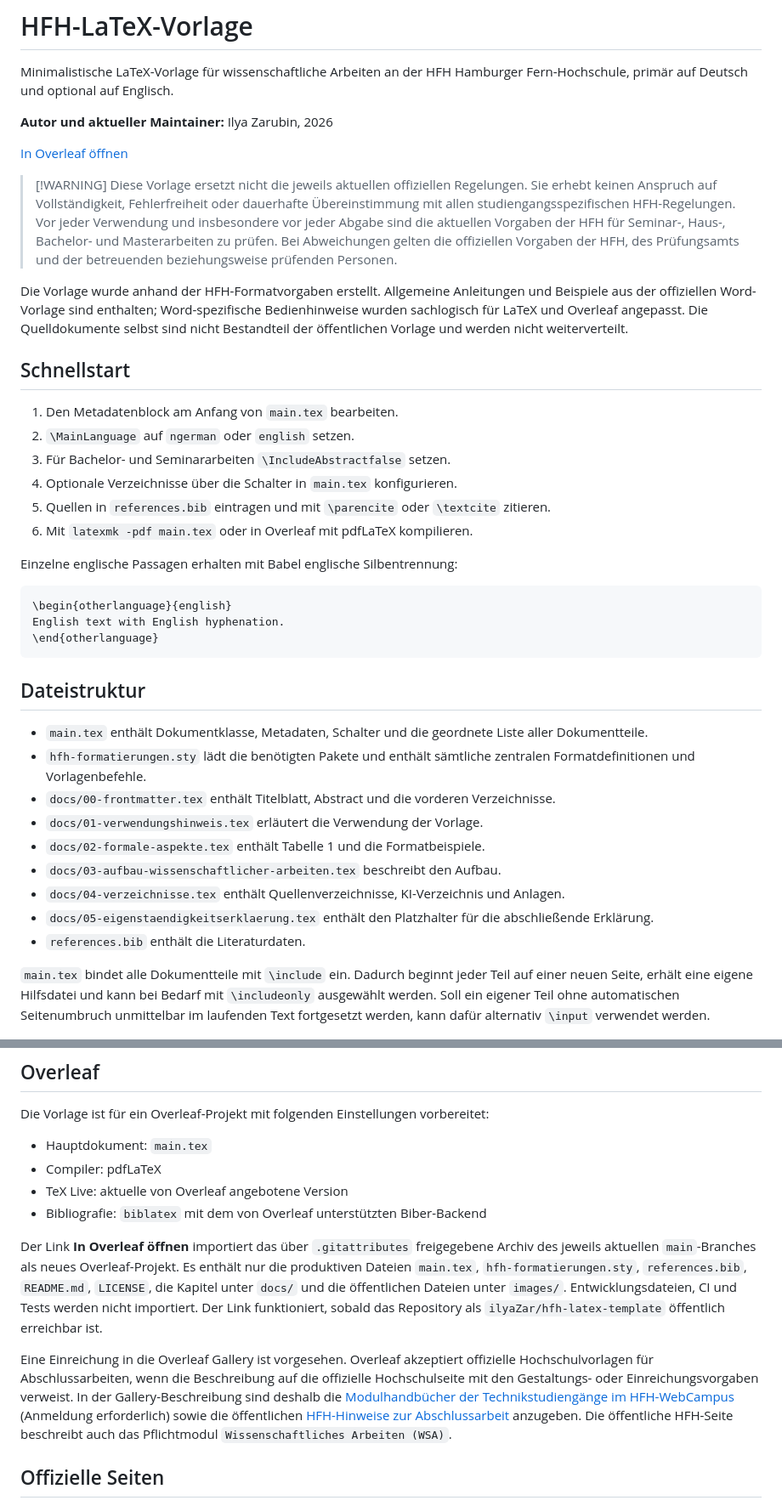
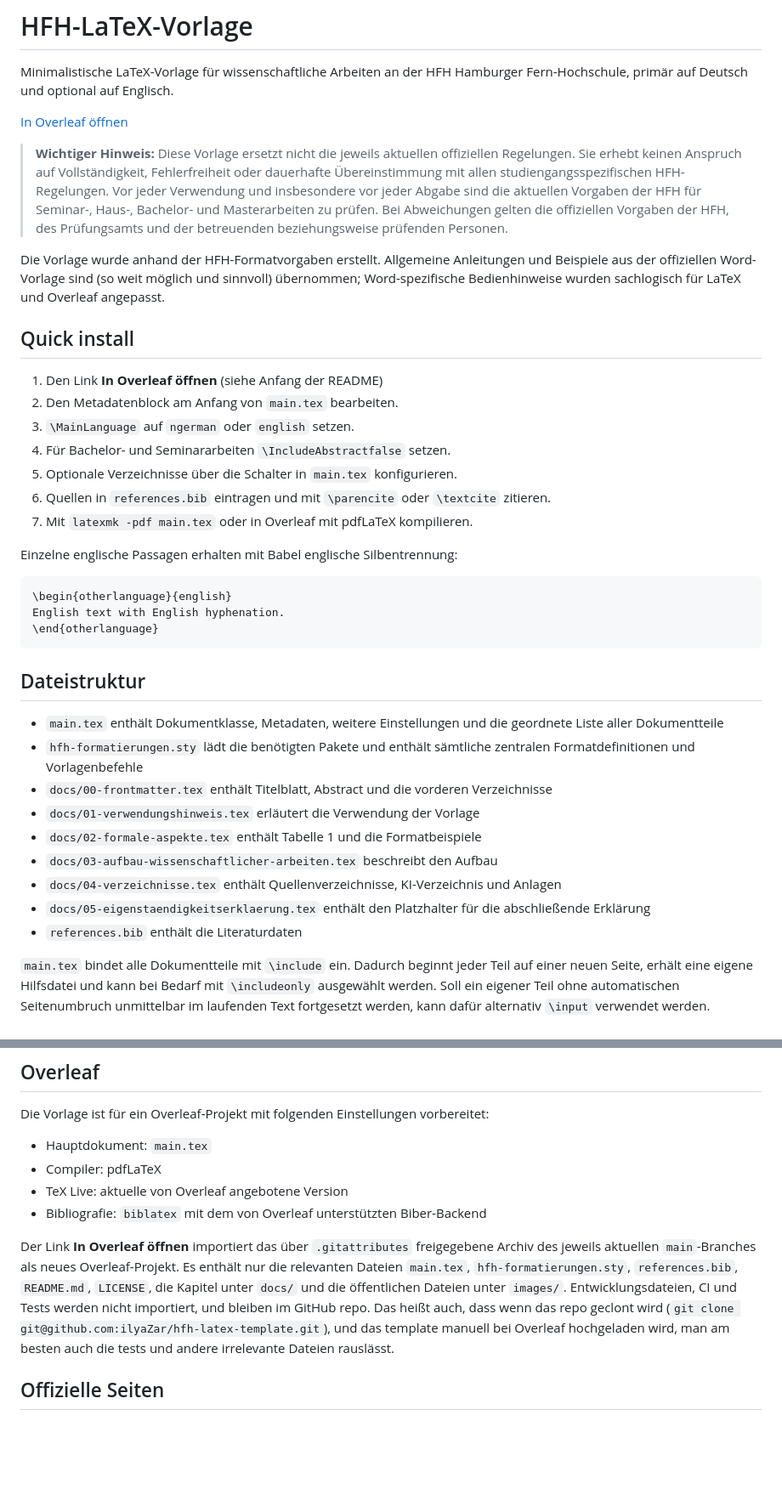
Before and after one commit to ilyaZar/hfh-latex-template, a Markdown page: README.md, 2 parts joined by grey strips. Shown at 85% size. Rendered like a GitHub page; blank space fills up the shorter version.

Commit message:
style: improve style of the doc

```diff
--- a/README.md
+++ b/README.md
@@ -3,33 +3,32 @@
 Minimalistische LaTeX-Vorlage für wissenschaftliche Arbeiten an der HFH
 Hamburger Fern-Hochschule, primär auf Deutsch und optional auf Englisch.
 
-**Autor und aktueller Maintainer:** Ilya Zarubin, 2026
-
 [In Overleaf öffnen](https://www.overleaf.com/docs?snip_uri=https%3A%2F%2Fgithub.com%2FilyaZar%2Fhfh-latex-template%2Farchive%2Frefs%2Fheads%2Fmain.zip&engine=pdflatex&main_document=main.tex)
 
-> [!WARNING] Diese Vorlage ersetzt nicht die jeweils aktuellen offiziellen
-> Regelungen. Sie erhebt keinen Anspruch auf Vollständigkeit, Fehlerfreiheit
-> oder dauerhafte Übereinstimmung mit allen studiengangsspezifischen
-> HFH-Regelungen. Vor jeder Verwendung und insbesondere vor jeder Abgabe sind
-> die aktuellen Vorgaben der HFH für Seminar-, Haus-, Bachelor- und
-> Masterarbeiten zu prüfen. Bei Abweichungen gelten die offiziellen Vorgaben der
-> HFH, des Prüfungsamts und der betreuenden beziehungsweise prüfenden Personen.
+> **Wichtiger Hinweis:** Diese Vorlage ersetzt nicht die jeweils aktuellen
+> offiziellen Regelungen. Sie erhebt keinen Anspruch auf Vollständigkeit,
+> Fehlerfreiheit oder dauerhafte Übereinstimmung mit allen
+> studiengangsspezifischen HFH-Regelungen. Vor jeder Verwendung und insbesondere
+> vor jeder Abgabe sind die aktuellen Vorgaben der HFH für Seminar-, Haus-,
+> Bachelor- und Masterarbeiten zu prüfen. Bei Abweichungen gelten die
+> offiziellen Vorgaben der HFH, des Prüfungsamts und der betreuenden
+> beziehungsweise prüfenden Personen.
 
 Die Vorlage wurde anhand der HFH-Formatvorgaben erstellt. Allgemeine Anleitungen
-und Beispiele aus der offiziellen Word-Vorlage sind enthalten; Word-spezifische
-Bedienhinweise wurden sachlogisch für LaTeX und Overleaf angepasst. Die
-Quelldokumente selbst sind nicht Bestandteil der öffentlichen Vorlage und werden
-nicht weiterverteilt.
+und Beispiele aus der offiziellen Word-Vorlage sind (so weit möglich und
+sinnvoll) übernommen; Word-spezifische Bedienhinweise wurden sachlogisch für
+LaTeX und Overleaf angepasst.
 
-## Schnellstart
+## Quick install
 
-1. Den Metadatenblock am Anfang von `main.tex` bearbeiten.
-2. `\MainLanguage` auf `ngerman` oder `english` setzen.
-3. Für Bachelor- und Seminararbeiten `\IncludeAbstractfalse` setzen.
-4. Optionale Verzeichnisse über die Schalter in `main.tex` konfigurieren.
-5. Quellen in `references.bib` eintragen und mit `\parencite` oder `\textcite`
+1. Den Link **In Overleaf öffnen** (siehe Anfang der README)
+2. Den Metadatenblock am Anfang von `main.tex` bearbeiten.
+3. `\MainLanguage` auf `ngerman` oder `english` setzen.
+4. Für Bachelor- und Seminararbeiten `\IncludeAbstractfalse` setzen.
+5. Optionale Verzeichnisse über die Schalter in `main.tex` konfigurieren.
+6. Quellen in `references.bib` eintragen und mit `\parencite` oder `\textcite`
    zitieren.
-6. Mit `latexmk -pdf main.tex` oder in Overleaf mit pdfLaTeX kompilieren.
+7. Mit `latexmk -pdf main.tex` oder in Overleaf mit pdfLaTeX kompilieren.
 
 Einzelne englische Passagen erhalten mit Babel englische Silbentrennung:
 
@@ -41,20 +40,20 @@ English text with English hyphenation.
 
 ## Dateistruktur
 
-- `main.tex` enthält Dokumentklasse, Metadaten, Schalter und die geordnete Liste
-  aller Dokumentteile.
+- `main.tex` enthält Dokumentklasse, Metadaten, weitere Einstellungen und die
+  geordnete Liste aller Dokumentteile
 - `hfh-formatierungen.sty` lädt die benötigten Pakete und enthält sämtliche
-  zentralen Formatdefinitionen und Vorlagenbefehle.
+  zentralen Formatdefinitionen und Vorlagenbefehle
 - `docs/00-frontmatter.tex` enthält Titelblatt, Abstract und die vorderen
-  Verzeichnisse.
-- `docs/01-verwendungshinweis.tex` erläutert die Verwendung der Vorlage.
-- `docs/02-formale-aspekte.tex` enthält Tabelle 1 und die Formatbeispiele.
-- `docs/03-aufbau-wissenschaftlicher-arbeiten.tex` beschreibt den Aufbau.
+  Verzeichnisse
+- `docs/01-verwendungshinweis.tex` erläutert die Verwendung der Vorlage
+- `docs/02-formale-aspekte.tex` enthält Tabelle 1 und die Formatbeispiele
+- `docs/03-aufbau-wissenschaftlicher-arbeiten.tex` beschreibt den Aufbau
 - `docs/04-verzeichnisse.tex` enthält Quellenverzeichnisse, KI-Verzeichnis und
-  Anlagen.
+  Anlagen
 - `docs/05-eigenstaendigkeitserklaerung.tex` enthält den Platzhalter für die
-  abschließende Erklärung.
-- `references.bib` enthält die Literaturdaten.
+  abschließende Erklärung
+- `references.bib` enthält die Literaturdaten
 
 `main.tex` bindet alle Dokumentteile mit `\include` ein. Dadurch beginnt jeder
 Teil auf einer neuen Seite, erhält eine eigene Hilfsdatei und kann bei Bedarf
@@ -74,21 +73,14 @@ vorbereitet:
 
 Der Link **In Overleaf öffnen** importiert das über `.gitattributes`
 freigegebene Archiv des jeweils aktuellen `main`-Branches als neues
-Overleaf-Projekt. Es enthält nur die produktiven Dateien `main.tex`,
+Overleaf-Projekt. Es enthält nur die relevanten Dateien `main.tex`,
 `hfh-formatierungen.sty`, `references.bib`, `README.md`, `LICENSE`, die Kapitel
 unter `docs/` und die öffentlichen Dateien unter `images/`. Entwicklungsdateien,
-CI und Tests werden nicht importiert. Der Link funktioniert, sobald das
-Repository als `ilyaZar/hfh-latex-template` öffentlich erreichbar ist.
-
-Eine Einreichung in die Overleaf Gallery ist vorgesehen. Overleaf akzeptiert
-offizielle Hochschulvorlagen für Abschlussarbeiten, wenn die Beschreibung auf
-die offizielle Hochschulseite mit den Gestaltungs- oder Einreichungsvorgaben
-verweist. In der Gallery-Beschreibung sind deshalb die
-[Modulhandbücher der Technikstudiengänge im HFH-WebCampus](https://campus.hamburger-fh.de/material/bug-material/fb-technik)
-(Anmeldung erforderlich) sowie die öffentlichen
-[HFH-Hinweise zur Abschlussarbeit](https://www.hfh-fernstudium.de/blog/abschlussarbeit-so-nimmst-du-die-letzte-huerde-des-studiums)
-anzugeben. Die öffentliche HFH-Seite beschreibt auch das Pflichtmodul
-`Wissenschaftliches Arbeiten (WSA)`.
+CI und Tests werden nicht importiert, und bleiben im GitHub repo. Das heißt
+auch, dass wenn das repo geclont wird
+(`git clone git@github.com:ilyaZar/hfh-latex-template.git`), und das template
+manuell bei Overleaf hochgeladen wird, man am besten auch die tests und andere
+irrelevante Dateien rauslässt.
 
 ## Offizielle Seiten
 
```
Also changed, not shown: other parts of README.md (+9 -7 lines).
